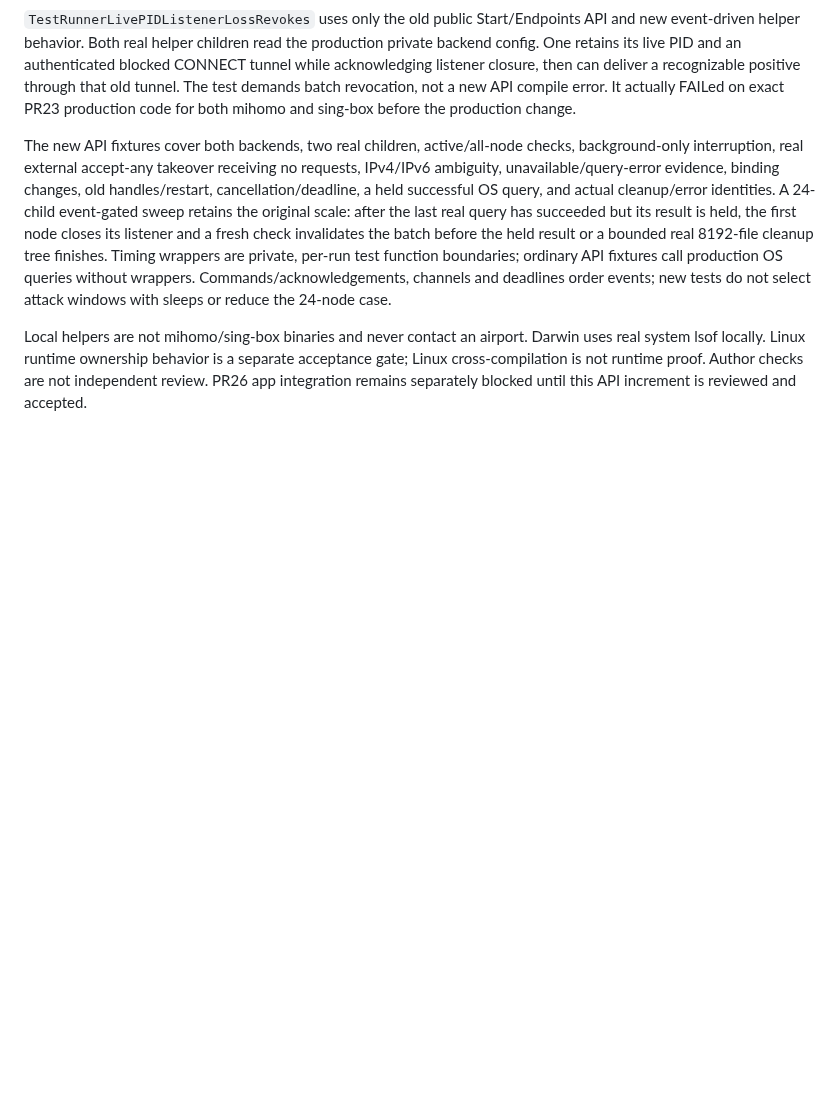
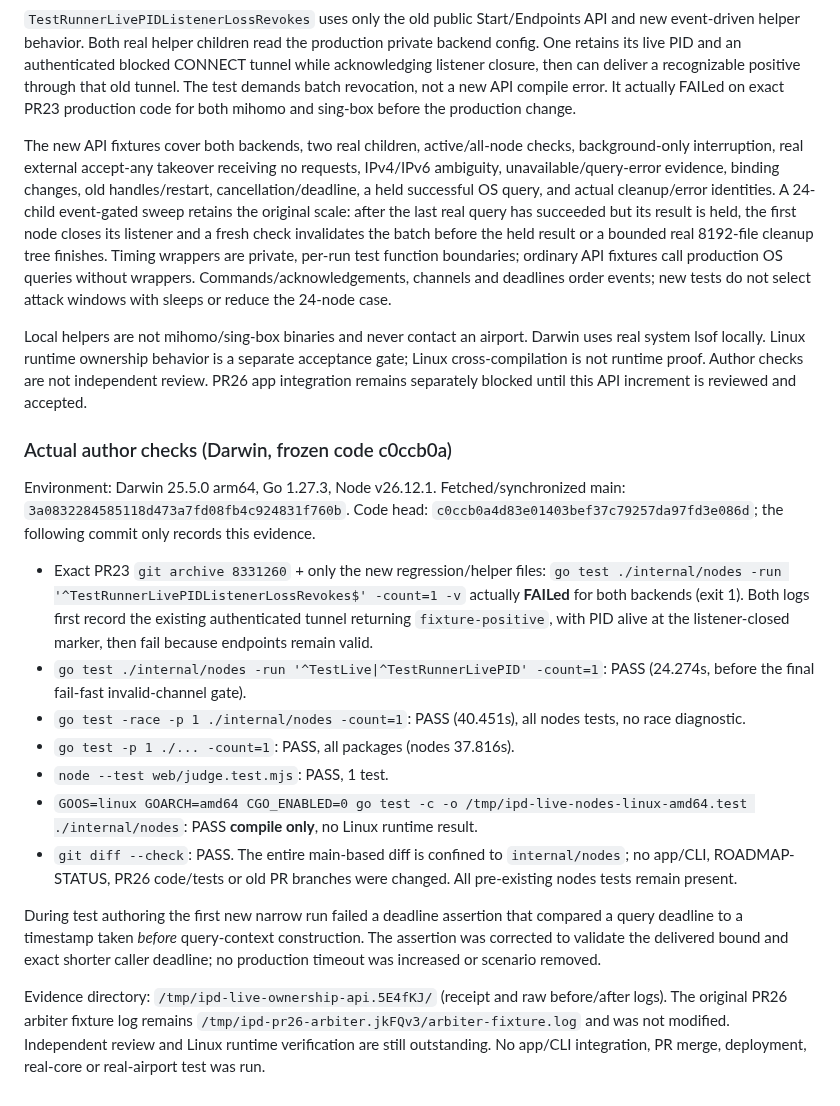
Before and after one commit to raydocs/ipd, a Markdown page: internal/nodes/LIVE_OWNERSHIP.md, the part around the change. GitHub-like rendering; blank space fills up the shorter version.

Commit message:
docs(nodes): record live ownership regression and verification evidence

```diff
--- a/internal/nodes/LIVE_OWNERSHIP.md
+++ b/internal/nodes/LIVE_OWNERSHIP.md
@@ -131,3 +131,38 @@ Darwin uses real system lsof locally. Linux runtime ownership behavior is a
 separate acceptance gate; Linux cross-compilation is not runtime proof. Author
 checks are not independent review. PR26 app integration remains separately
 blocked until this API increment is reviewed and accepted.
+
+### Actual author checks (Darwin, frozen code c0ccb0a)
+
+Environment: Darwin 25.5.0 arm64, Go 1.27.3, Node v26.12.1.
+Fetched/synchronized main: `3a0832284585118d473a7fd08fb4c924831f760b`.
+Code head: `c0ccb0a4d83e01403bef37c79257da97fd3e086d`; the following
+commit only records this evidence.
+
+- Exact PR23 `git archive 8331260` + only the new regression/helper files:
+  `go test ./internal/nodes -run '^TestRunnerLivePIDListenerLossRevokes$' -count=1 -v`
+  actually **FAILed** for both backends (exit 1). Both logs first record the
+  existing authenticated tunnel returning `fixture-positive`, with PID alive
+  at the listener-closed marker, then fail because endpoints remain valid.
+- `go test ./internal/nodes -run '^TestLive|^TestRunnerLivePID' -count=1`:
+  PASS (24.274s, before the final fail-fast invalid-channel gate).
+- `go test -race -p 1 ./internal/nodes -count=1`: PASS (40.451s), all nodes
+  tests, no race diagnostic.
+- `go test -p 1 ./... -count=1`: PASS, all packages (nodes 37.816s).
+- `node --test web/judge.test.mjs`: PASS, 1 test.
+- `GOOS=linux GOARCH=amd64 CGO_ENABLED=0 go test -c -o /tmp/ipd-live-nodes-linux-amd64.test ./internal/nodes`:
+  PASS **compile only**, no Linux runtime result.
+- `git diff --check`: PASS. The entire main-based diff is confined to
+  `internal/nodes`; no app/CLI, ROADMAP-STATUS, PR26 code/tests or old PR branches
+  were changed. All pre-existing nodes tests remain present.
+
+During test authoring the first new narrow run failed a deadline assertion that
+compared a query deadline to a timestamp taken *before* query-context construction.
+The assertion was corrected to validate the delivered bound and exact shorter
+caller deadline; no production timeout was increased or scenario removed.
+
+Evidence directory: `/tmp/ipd-live-ownership-api.5E4fKJ/` (receipt and raw before/after logs).
+The original PR26 arbiter fixture log remains
+`/tmp/ipd-pr26-arbiter.jkFQv3/arbiter-fixture.log` and was not modified.
+Independent review and Linux runtime verification are still outstanding. No
+app/CLI integration, PR merge, deployment, real-core or real-airport test was run.
```
